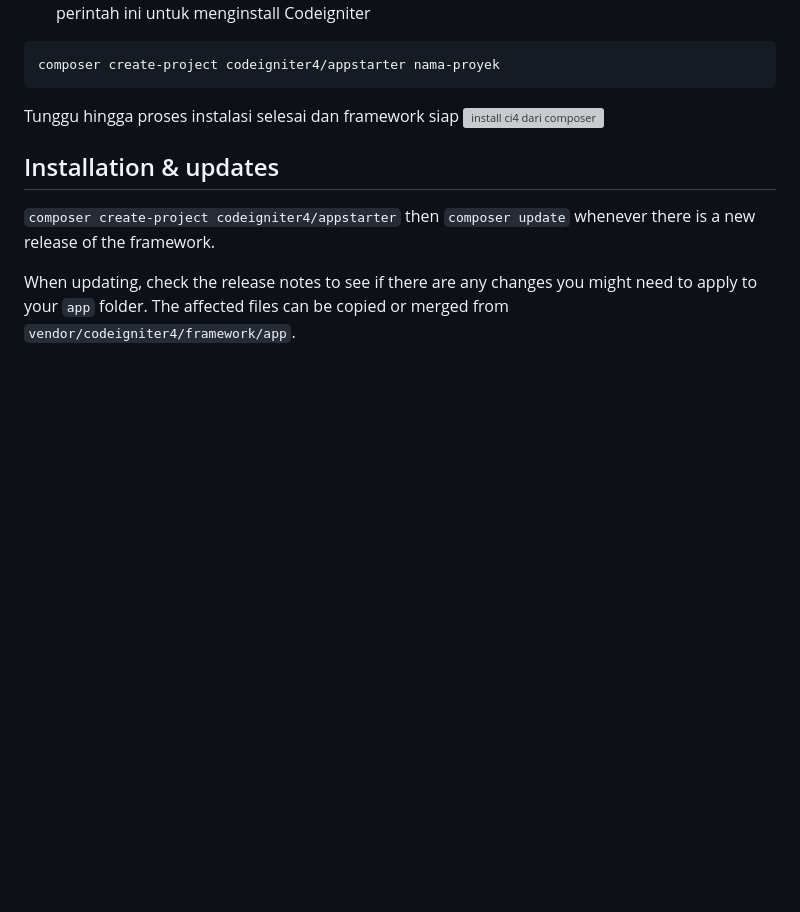
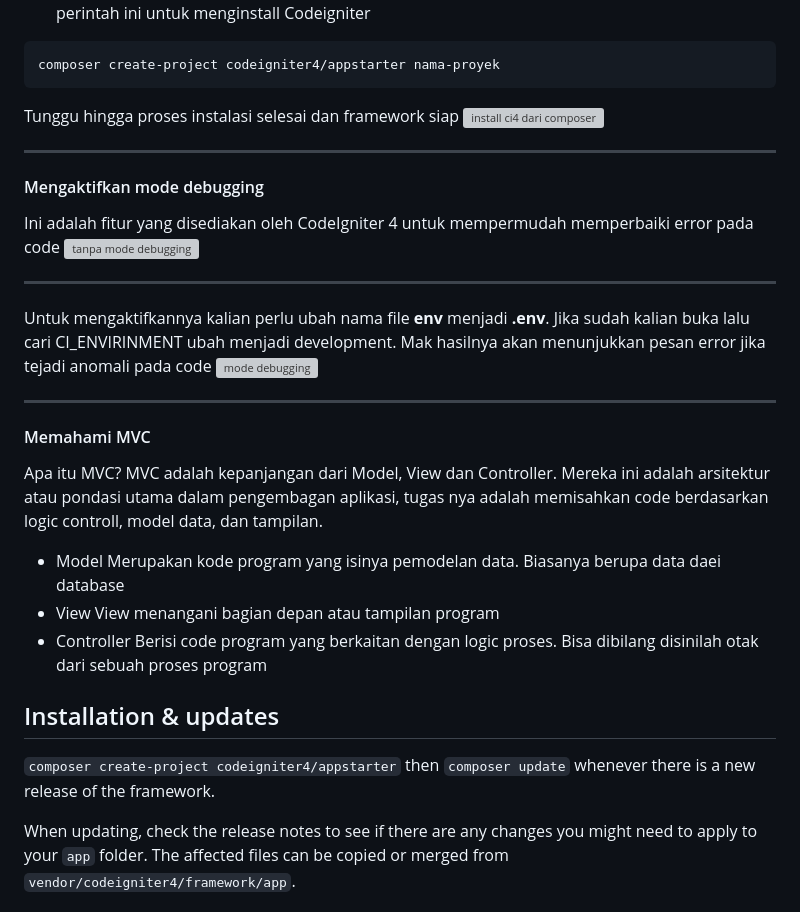
Before and after one commit to DimasGalangPrasetyo/Lab7Web, a Markdown page: README.md, the part around one of its changes. GitHub-like rendering; blank space fills up the shorter version; grey boxes are pictures that could not be loaded.

````diff
--- a/README.md
+++ b/README.md
@@ -39,6 +40,27 @@ composer create-project codeigniter4/appstarter nama-proyek
 ```
 Tunggu hingga proses instalasi selesai dan framework siap
 <img width="1365" height="767" alt="install ci4 dari composer" src="https://github.com/user-attachments/assets/9382a122-e821-4b8f-8e61-91a242dc3e71" />
+
+---
+#### Mengaktifkan mode debugging
+Ini adalah fitur yang disediakan oleh CodeIgniter 4 untuk mempermudah memperbaiki error pada code
+<img width="1321" height="692" alt="tanpa mode debugging" src="https://github.com/user-attachments/assets/fc234d77-3d1c-4ab7-ba6d-1dcaf252060a" />
+
+---
+Untuk mengaktifkannya kalian perlu ubah nama file **env** menjadi **.env**. Jika sudah kalian buka lalu cari CI_ENVIRINMENT ubah menjadi development. Mak hasilnya akan menunjukkan pesan error jika tejadi anomali pada code
+<img width="1321" height="692" alt="mode debugging" src="https://github.com/user-attachments/assets/25e730fc-b161-4527-b4ac-559eedef43b0" />
+
+---
+#### Memahami MVC
+Apa itu MVC? MVC adalah kepanjangan dari Model, View dan Controller. Mereka ini adalah arsitektur atau pondasi utama dalam pengembagan aplikasi, tugas nya adalah memisahkan code berdasarkan logic controll, model data, dan tampilan.
+
+* Model
+Merupakan kode program yang isinya pemodelan data. Biasanya berupa data daei database
+* View
+View menangani bagian depan atau tampilan program
+* Controller
+Berisi code program yang berkaitan dengan logic proses. Bisa dibilang disinilah otak dari sebuah proses program
+
 
 
 
````
Also changed, not shown: other parts of README.md (+1 -0 lines).
